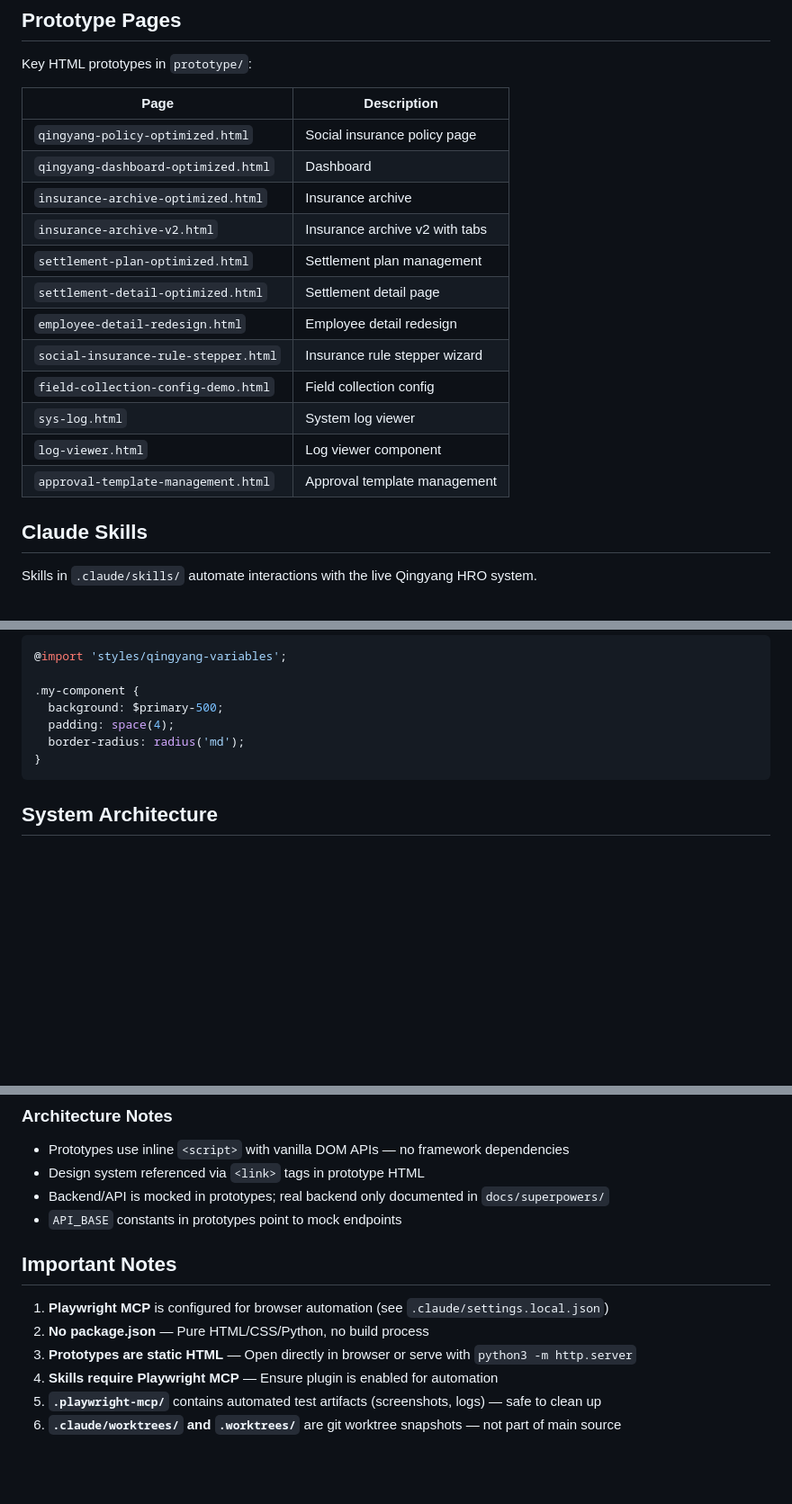
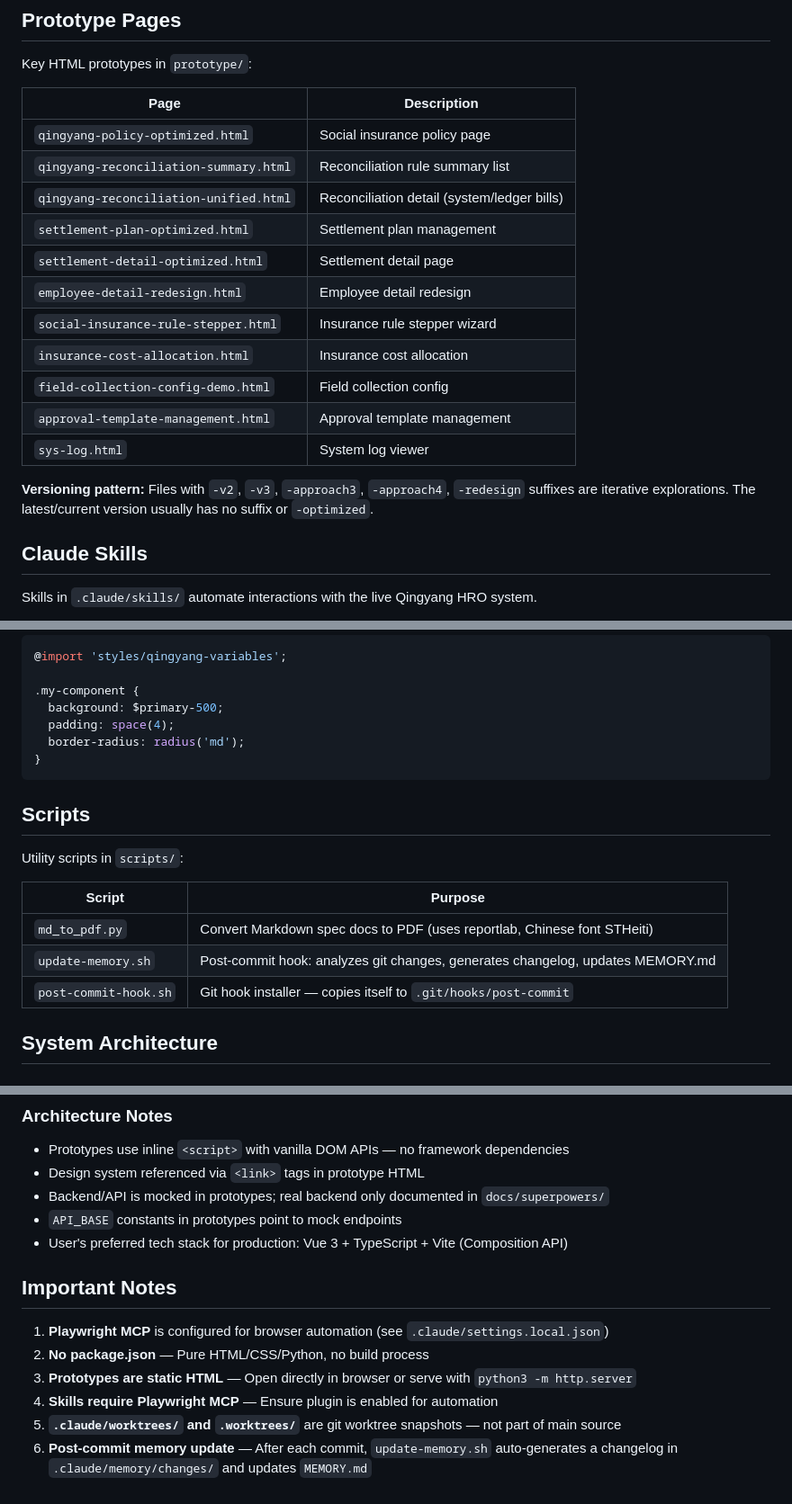
Before and after one commit to Athur123/QINGYY, a Markdown page: CLAUDE.md, 3 parts joined by grey strips. Shown at 90% size. Rendered like a GitHub page; blank space fills up the shorter version.

````diff
--- a/CLAUDE.md
+++ b/CLAUDE.md
@@ -63,17 +64,18 @@ Key HTML prototypes in `prototype/`:
 | Page | Description |
 |------|-------------|
 | `qingyang-policy-optimized.html` | Social insurance policy page |
-| `qingyang-dashboard-optimized.html` | Dashboard |
-| `insurance-archive-optimized.html` | Insurance archive |
-| `insurance-archive-v2.html` | Insurance archive v2 with tabs |
+| `qingyang-reconciliation-summary.html` | Reconciliation rule summary list |
+| `qingyang-reconciliation-unified.html` | Reconciliation detail (system/ledger bills) |
 | `settlement-plan-optimized.html` | Settlement plan management |
 | `settlement-detail-optimized.html` | Settlement detail page |
 | `employee-detail-redesign.html` | Employee detail redesign |
 | `social-insurance-rule-stepper.html` | Insurance rule stepper wizard |
+| `insurance-cost-allocation.html` | Insurance cost allocation |
 | `field-collection-config-demo.html` | Field collection config |
+| `approval-template-management.html` | Approval template management |
 | `sys-log.html` | System log viewer |
-| `log-viewer.html` | Log viewer component |
-| `approval-template-management.html` | Approval template management |
+
+**Versioning pattern:** Files with `-v2`, `-v3`, `-approach3`, `-approach4`, `-redesign` suffixes are iterative explorations. The latest/current version usually has no suffix or `-optimized`.
 
 ## Claude Skills
 
@@ -138,6 +163,16 @@ Skills auto-trigger on keywords. To manually invoke:
 }
 ```
 
+## Scripts
+
+Utility scripts in `scripts/`:
+
+| Script | Purpose |
+|--------|---------|
+| `md_to_pdf.py` | Convert Markdown spec docs to PDF (uses reportlab, Chinese font STHeiti) |
+| `update-memory.sh` | Post-commit hook: analyzes git changes, generates changelog, updates MEMORY.md |
+| `post-commit-hook.sh` | Git hook installer — copies itself to `.git/hooks/post-commit` |
+
 ## System Architecture
 
 ### Qingyang Cloud HRO System
@@ -151,6 +186,7 @@ Skills auto-trigger on keywords. To manually invoke:
 - Design system referenced via `<link>` tags in prototype HTML
 - Backend/API is mocked in prototypes; real backend only documented in `docs/superpowers/`
 - `API_BASE` constants in prototypes point to mock endpoints
+- User's preferred tech stack for production: Vue 3 + TypeScript + Vite (Composition API)
 
 ## Important Notes
 
@@ -158,5 +194,5 @@ Skills auto-trigger on keywords. To manually invoke:
 2. **No package.json** — Pure HTML/CSS/Python, no build process
 3. **Prototypes are static HTML** — Open directly in browser or serve with `python3 -m http.server`
 4. **Skills require Playwright MCP** — Ensure plugin is enabled for automation
-5. **`.playwright-mcp/`** contains automated test artifacts (screenshots, logs) — safe to clean up
-6. **`.claude/worktrees/` and `.worktrees/`** are git worktree snapshots — not part of main source
+5. **`.claude/worktrees/` and `.worktrees/`** are git worktree snapshots — not part of main source
+6. **Post-commit memory update** — After each commit, `update-memory.sh` auto-generates a changelog in `.claude/memory/changes/` and updates `MEMORY.md`
````
Also changed, not shown: other parts of CLAUDE.md (+31 -7 lines).
